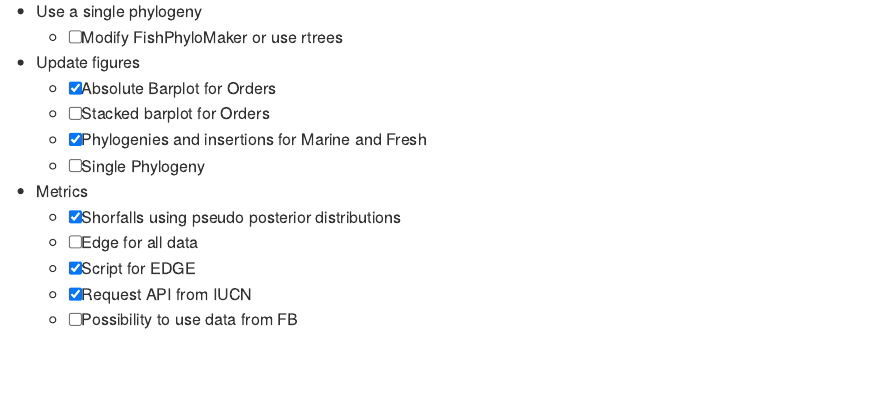
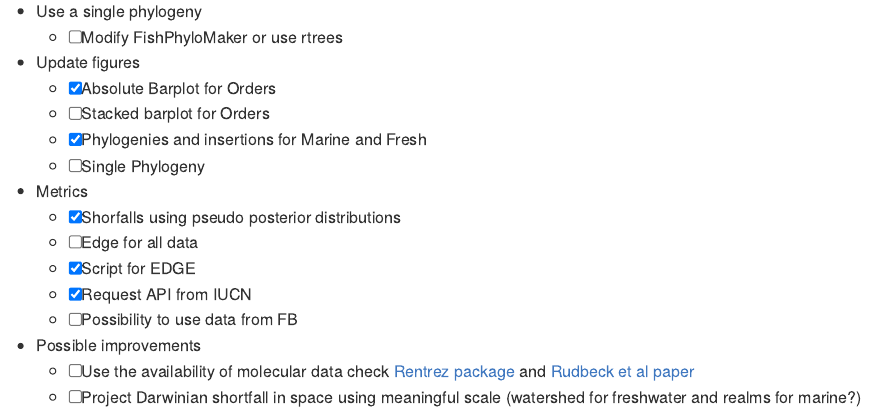
Before and after one commit to GabrielNakamura/Darwinian_shortfalls, an R Markdown document (README.Rmd): the page in a window 1100 px wide, from 1050 px down. The pictures show the output file README.md that the author committed with the source, drawn offline in the style of GitHub.

Commit message:
adding next steps

```diff
--- a/README.Rmd
+++ b/README.Rmd
@@ -57,3 +57,7 @@ to unzip the .zip file in your computer type
     - [X] Script for EDGE
     - [X] Request API from IUCN
     - [ ] Possibility to use data from FB
+
+- Possible improvements
+    - [ ] Use the availability of molecular data check [Rentrez package](https://cran.r-project.org/web/packages/rentrez/vignettes/rentrez_tutorial.html) and [Rudbeck et al paper](https://onlinelibrary.wiley.com/doi/full/10.1111/ecog.06142)
+    - [ ] Project Darwinian shortfall in space using meaningful scale (watershed for freshwater and realms for marine?)
```
Also changed, not shown: README.md.
